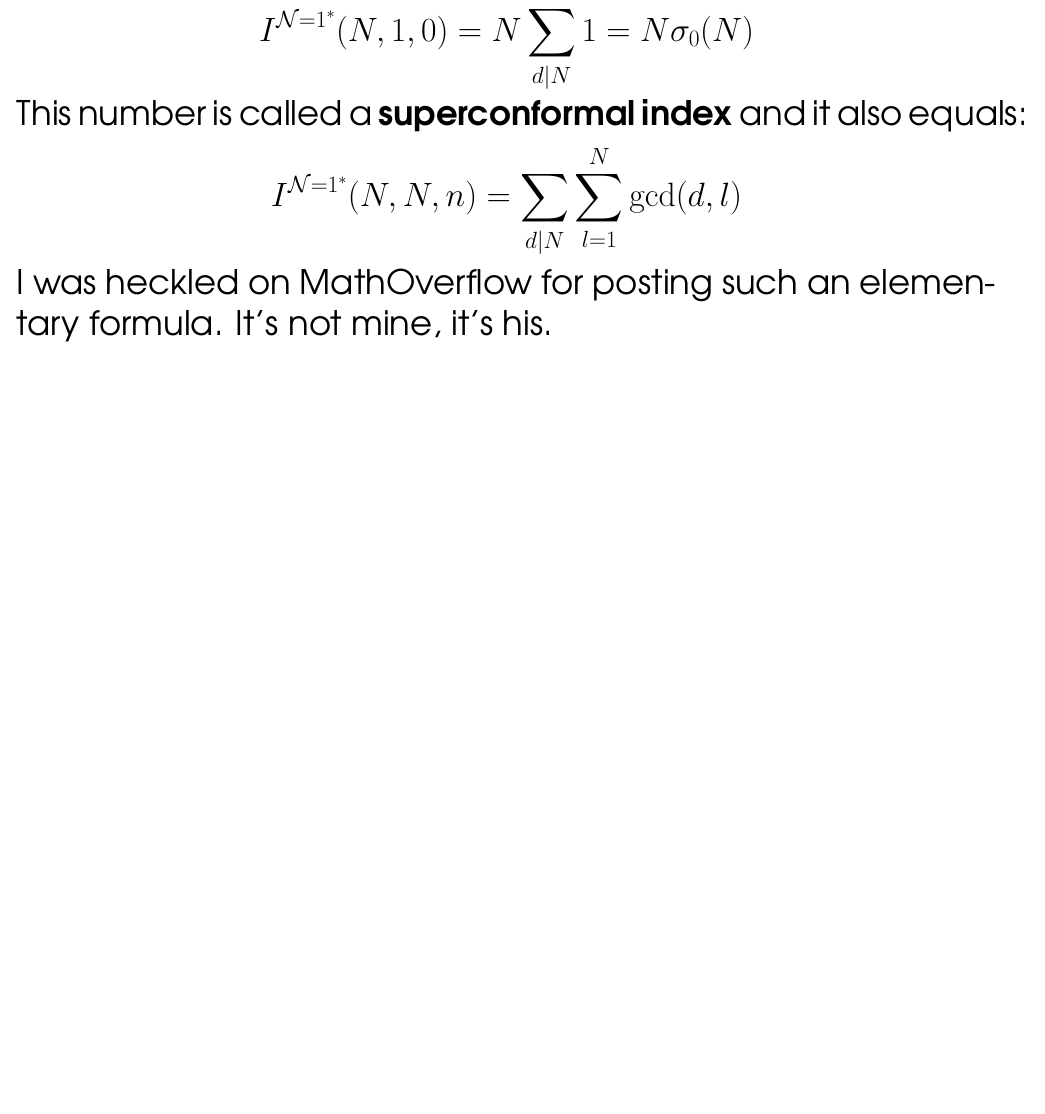
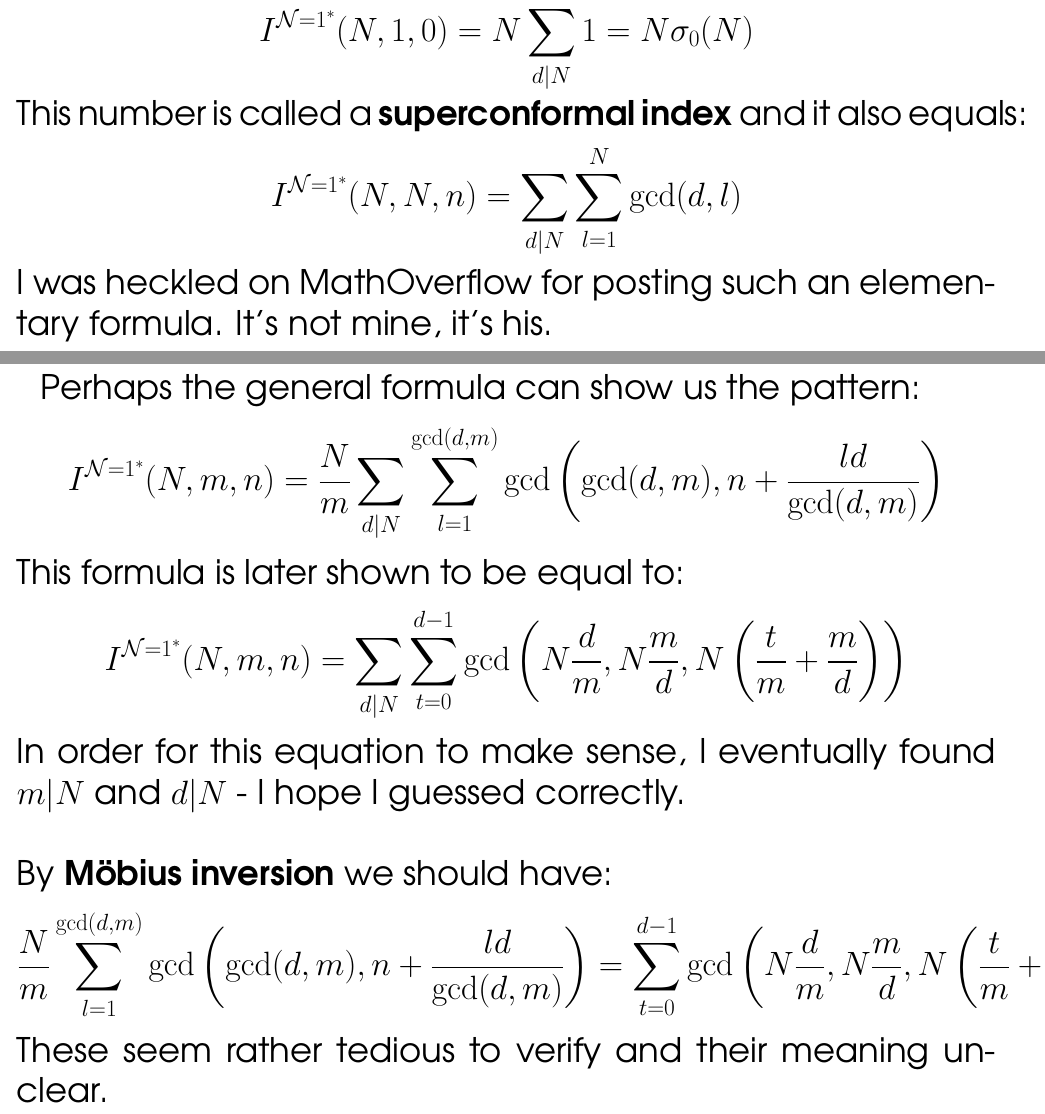
Before and after one commit to mango314/math-blog, a LaTeX document (070316-troost.tex): part of page 1 of 2 before the commit and two parts of pages 1 and 2 of 4 after it, the two joined at a grey line, cut so that both start at the same text, the shorter picture padded with empty space. Compiled offline with pdfLaTeX.

Commit message:
#confused #lattices

```diff
--- a/070316-troost.tex
+++ b/070316-troost.tex
@@ -23,3 +23,20 @@ $$ I^{\mathcal{N}=1^\ast}(N,N,n) =  \sum_{d| N} \sum_{l=1}^N \mathrm{gcd}(d,l )
 I was heckled on MathOverflow for posting such an elementary formula.  It's not mine, it's his.
 \newpage
 
+Perhaps the general formula can show us the pattern:
+$$  I^{\mathcal{N}=1^\ast}(N,m,n) = \frac{N}{m} \sum_{d|N} \sum_{l=1}^{\mathrm{gcd}(d,m)}
+\gcd\left( \gcd(d,m), n + \frac{ld}{\gcd(d,m)} \right)
+$$
+This formula is later shown to be equal to:
+$$  I^{\mathcal{N}=1^\ast}(N,m,n) =
+ \sum_{d|N} \sum_{t=0}^{d-1} \gcd \left(N \frac{d}{m}, N \frac{m}{d}, N \left( \frac{t}{m} + \frac{m}{d} \right) \right)
+$$
+In order for this equation to make sense, I eventually found $m | N$ and $d | N$ - I hope I guessed correctly.  \newline \newline
+By \textbf{M\"{o}bius inversion} we should have:
+$$ \tiny \frac{N}{m}  \sum_{l=1}^{\mathrm{gcd}(d,m)}
+\gcd\left( \gcd(d,m), n + \frac{ld}{\gcd(d,m)} \right)
+=
+ \sum_{t=0}^{d-1} \gcd \left(N \frac{d}{m}, N \frac{m}{d}, N \left( \frac{t}{m} + \frac{m}{d} \right) \right)$$
+These seem rather tedious to verify and their meaning unclear.
+
+\newpage
```
Also changed, not shown: 070316-troost.pdf, 070316-troost.tex (7 more changed lines).
